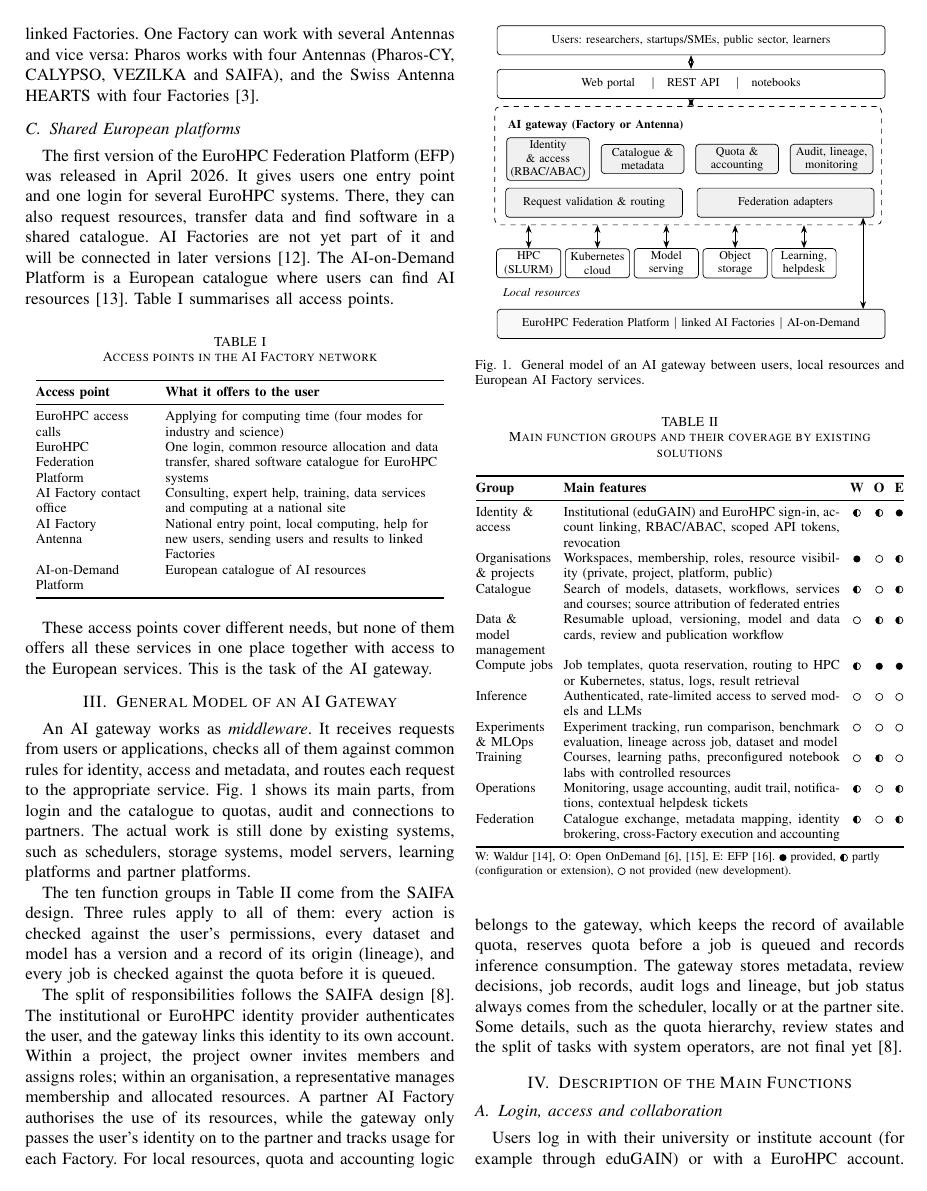
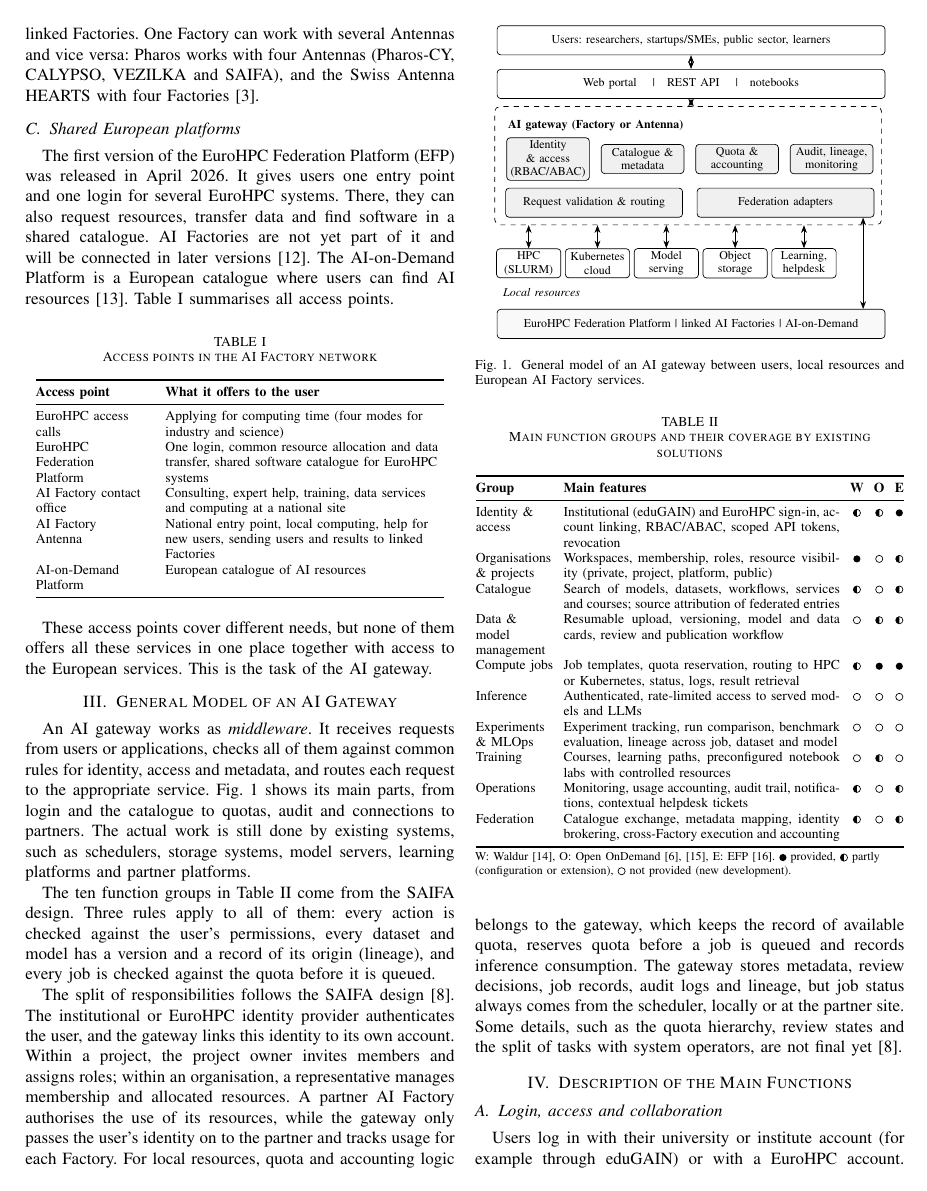
Before and after one commit to dimitrijepesic/saifa, a LaTeX paper (telfor/saifa_telfor_v3.tex): page 2 of 4. Compiled offline with pdfLaTeX; a missing font is replaced by an installed copy or a similar font; a LaTeX package or settings file that is missing is left out.

Commit message:
TELFOR v3: ceo rad u istom fontu (Times, T1 kodiranje)
Znak | na Slici 1 se ranije uzimao iz matematickog fonta (CMSY).
Sa T1 kodiranjem svi znakovi su iz Times-a; raspored i broj strana isti.

Co-Authored-By: Claude Opus 5.5 <noreply@anthropic.com>

```diff
--- a/telfor/saifa_telfor_v3.tex
+++ b/telfor/saifa_telfor_v3.tex
@@ -1,6 +1,8 @@
 \documentclass[conference,a4paper]{IEEEtran}
 \IEEEoverridecommandlockouts
 
+% T1 encoding so that every glyph (including | in Fig. 1) comes from Times
+\usepackage[T1]{fontenc}
 \usepackage{cite}
 \usepackage{amsmath,amssymb}
 \usepackage{graphicx}
```
Also changed, not shown: telfor/saifa_telfor_v3.pdf, telfor/saifa_telfor_v3_izmene.pdf, 1 other file.
